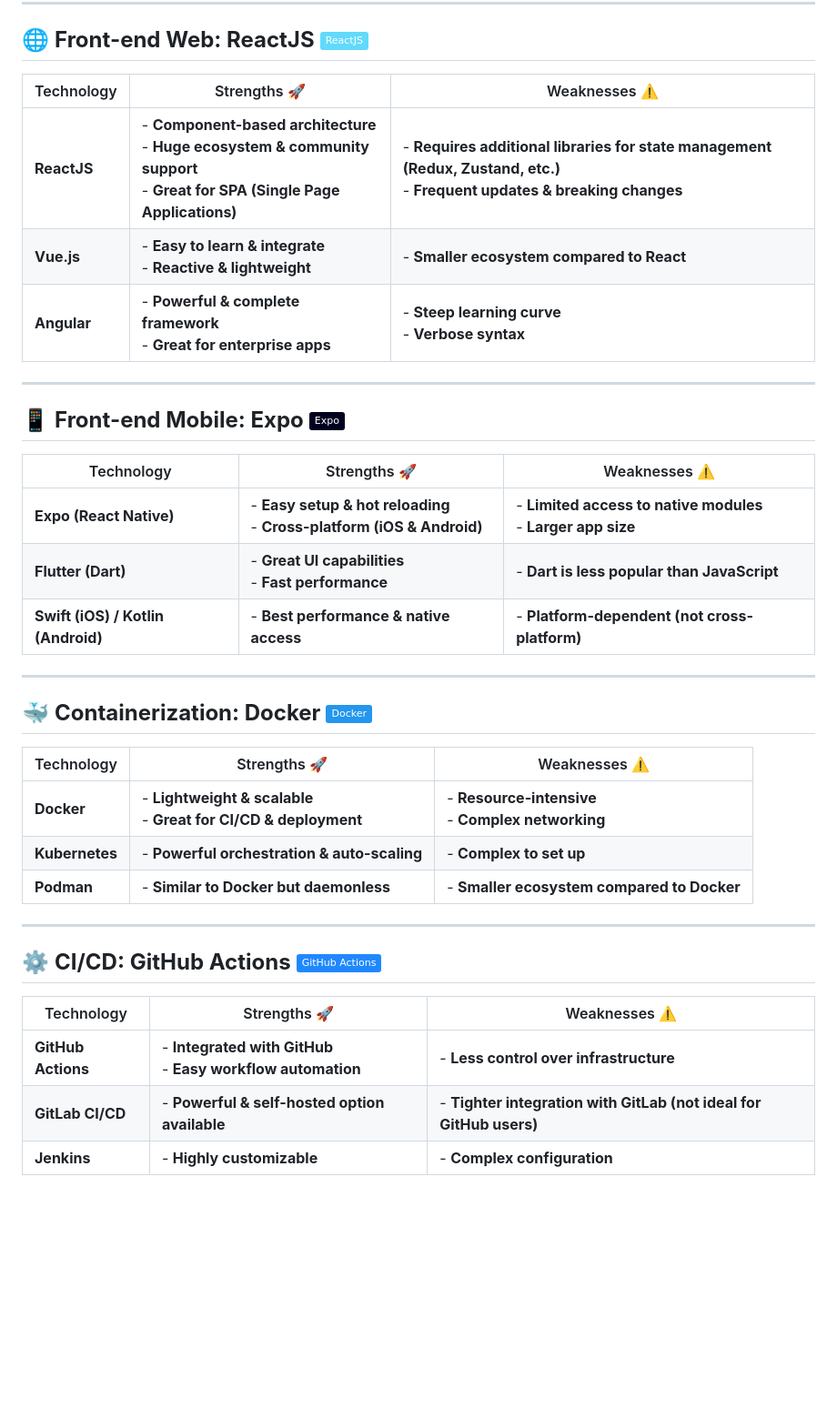
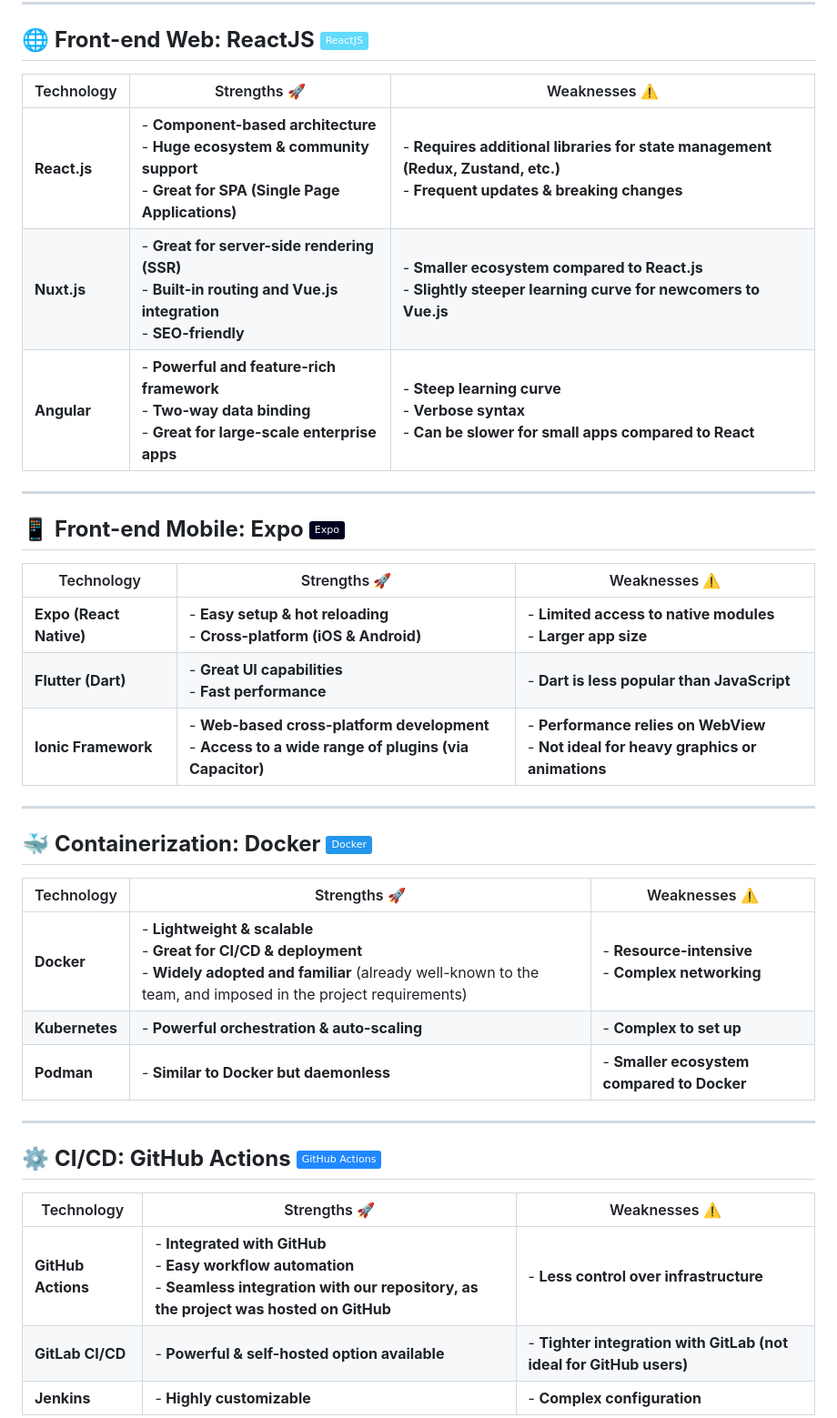
Before and after one commit to raphvrl/AREA, a Markdown page: doc/ComparativeStudy.md, the part around one of its changes. Shown at 91% size. GitHub-like rendering; badges without logos; blank space fills up the shorter version.

Commit message:
[FIX] comparative study documentation

```diff
--- a/doc/ComparativeStudy.md
+++ b/doc/ComparativeStudy.md
@@ -26,11 +26,11 @@ This project is built using several modern technologies. Below is a comparative
 
 ## 🌐 **Front-end Web: ReactJS** <img alt="React Logo" src="https://img.shields.io/badge/ReactJS-61DAFB?logo=react&logoColor=white">
 
-| Technology   | Strengths 🚀 | Weaknesses ⚠️ |
-|-------------|-------------|---------------|
-| **ReactJS** | - **Component-based architecture** <br> - **Huge ecosystem & community support** <br> - **Great for SPA (Single Page Applications)** | - **Requires additional libraries for state management (Redux, Zustand, etc.)** <br> - **Frequent updates & breaking changes** |
-| **Vue.js** | - **Easy to learn & integrate** <br> - **Reactive & lightweight** | - **Smaller ecosystem compared to React** |
-| **Angular** | - **Powerful & complete framework** <br> - **Great for enterprise apps** | - **Steep learning curve** <br> - **Verbose syntax** |
+| Technology      | Strengths 🚀 | Weaknesses ⚠️ |
+|-----------------|-------------|---------------|
+| **React.js**    | - **Component-based architecture** <br> - **Huge ecosystem & community support** <br> - **Great for SPA (Single Page Applications)** | - **Requires additional libraries for state management (Redux, Zustand, etc.)** <br> - **Frequent updates & breaking changes** |
+| **Nuxt.js**     | - **Great for server-side rendering (SSR)** <br> - **Built-in routing and Vue.js integration** <br> - **SEO-friendly** | - **Smaller ecosystem compared to React.js** <br> - **Slightly steeper learning curve for newcomers to Vue.js** |
+| **Angular**     | - **Powerful and feature-rich framework** <br> - **Two-way data binding** <br> - **Great for large-scale enterprise apps** | - **Steep learning curve** <br> - **Verbose syntax** <br> - **Can be slower for small apps compared to React** |
 
 ---
 
@@ -40,7 +40,7 @@ This project is built using several modern technologies. Below is a comparative
 |-------------|-------------|---------------|
 | **Expo (React Native)** | - **Easy setup & hot reloading** <br> - **Cross-platform (iOS & Android)** | - **Limited access to native modules** <br> - **Larger app size** |
 | **Flutter (Dart)** | - **Great UI capabilities** <br> - **Fast performance** | - **Dart is less popular than JavaScript** |
-| **Swift (iOS) / Kotlin (Android)** | - **Best performance & native access** | - **Platform-dependent (not cross-platform)** |
+| **Ionic Framework** | - **Web-based cross-platform development** <br> - **Access to a wide range of plugins (via Capacitor)** | - **Performance relies on WebView** <br> - **Not ideal for heavy graphics or animations** |
 
 ---
 
@@ -48,7 +48,7 @@ This project is built using several modern technologies. Below is a comparative
 
 | Technology   | Strengths 🚀 | Weaknesses ⚠️ |
 |-------------|-------------|---------------|
-| **Docker** | - **Lightweight & scalable** <br> - **Great for CI/CD & deployment** | - **Resource-intensive** <br> - **Complex networking** |
+| **Docker** | - **Lightweight & scalable** <br> - **Great for CI/CD & deployment** <br> - **Widely adopted and familiar** (already well-known to the team, and imposed in the project requirements) | - **Resource-intensive** <br> - **Complex networking** |
 | **Kubernetes** | - **Powerful orchestration & auto-scaling** | - **Complex to set up** |
 | **Podman** | - **Similar to Docker but daemonless** | - **Smaller ecosystem compared to Docker** |
 
@@ -58,7 +58,7 @@ This project is built using several modern technologies. Below is a comparative
 
 | Technology   | Strengths 🚀 | Weaknesses ⚠️ |
 |-------------|-------------|---------------|
-| **GitHub Actions** | - **Integrated with GitHub** <br> - **Easy workflow automation** | - **Less control over infrastructure** |
+| **GitHub Actions** | - **Integrated with GitHub** <br> - **Easy workflow automation** <br> - **Seamless integration with our repository, as the project was hosted on GitHub** | - **Less control over infrastructure** |
 | **GitLab CI/CD** | - **Powerful & self-hosted option available** | - **Tighter integration with GitLab (not ideal for GitHub users)** |
 | **Jenkins** | - **Highly customizable** | - **Complex configuration** |
 
```
Also changed, not shown: other parts of doc/ComparativeStudy.md (+5 -5 lines).
